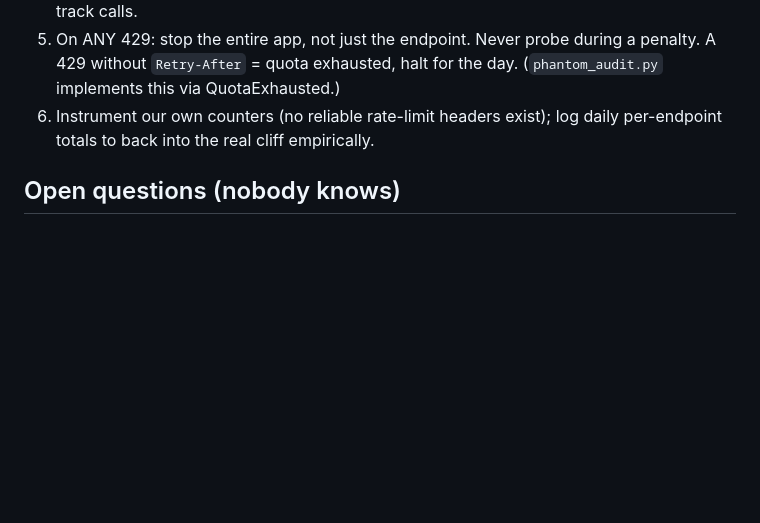
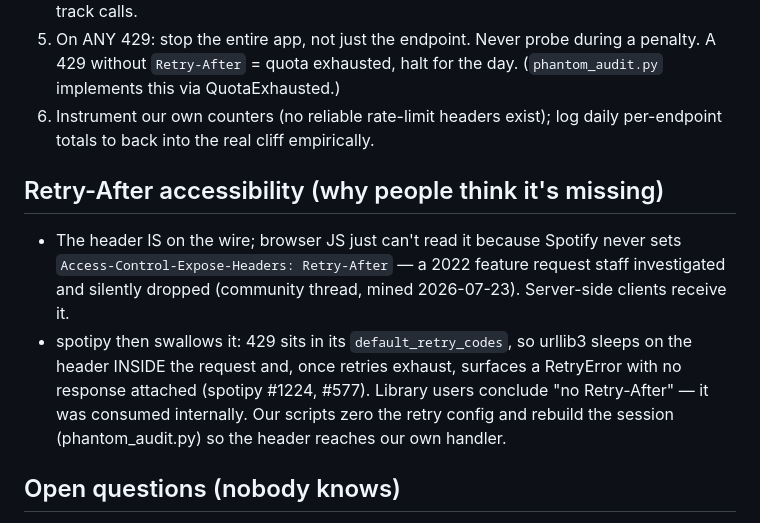
Before and after one commit to JoaoVictorDaijo/vibe-my-spotify, a Markdown page: docs/spotify-rate-limits.md, the part around the change. Drawn GitHub-style; blank space fills up the shorter version.

Commit message:
docs: Retry-After is a browser CORS artifact; spotipy swallows it server-side
Co-Authored-By: Claude Fable 5 <noreply@anthropic.com>

```diff
--- a/docs/spotify-rate-limits.md
+++ b/docs/spotify-rate-limits.md
@@ -84,6 +84,19 @@ dated; the Feb 2026 API overhaul obsoleted most older figures.
 6. Instrument our own counters (no reliable rate-limit headers exist);
    log daily per-endpoint totals to back into the real cliff empirically.
 
+## Retry-After accessibility (why people think it's missing)
+
+- The header IS on the wire; browser JS just can't read it because Spotify
+  never sets `Access-Control-Expose-Headers: Retry-After` — a 2022 feature
+  request staff investigated and silently dropped (community thread, mined
+  2026-07-23). Server-side clients receive it.
+- spotipy then swallows it: 429 sits in its `default_retry_codes`, so
+  urllib3 sleeps on the header INSIDE the request and, once retries exhaust,
+  surfaces a RetryError with no response attached (spotipy #1224, #577).
+  Library users conclude "no Retry-After" — it was consumed internally. Our
+  scripts zero the retry config and rebuild the session (phantom_audit.py)
+  so the header reaches our own handler.
+
 ## Open questions (nobody knows)
 
 - The actual requests-per-30s number for dev mode.
```
